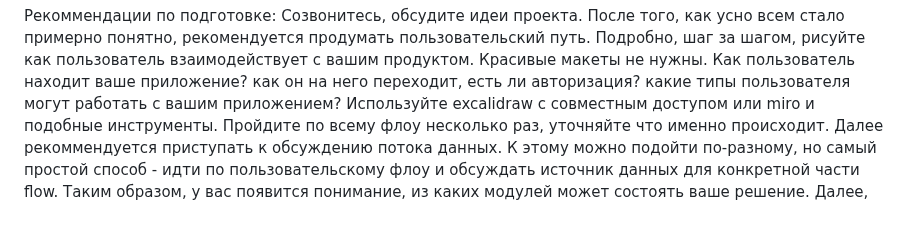
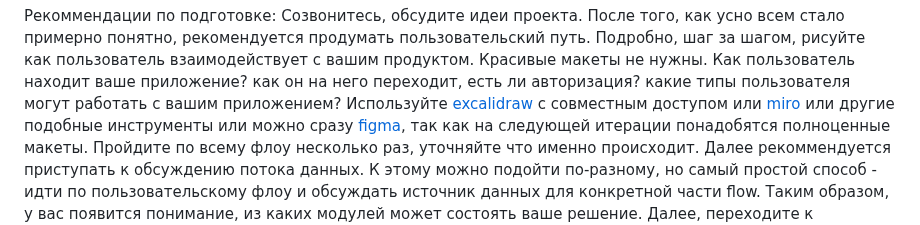
Before and after one commit to stepancar-web-programming/readme, a Markdown page: PROJECT.md, the part around one of its changes. Drawn GitHub-style.

```diff
--- a/PROJECT.md
+++ b/PROJECT.md
@@ -129,7 +129,7 @@ https://github.com/stepancar-web-programming/readme/blob/master/projects.json
 После того, как усно всем стало примерно понятно, рекомендуется продумать пользовательский путь.
 Подробно, шаг за шагом, рисуйте как пользователь взаимодействует с вашим продуктом.
 Красивые макеты не нужны. Как пользователь находит ваше приложение? как он на него переходит, есть ли авторизация? какие типы пользователя могут работать с вашим приложением?
-Используйте excalidraw с совместным доступом или miro и подобные инструменты.
+Используйте [excalidraw](https://excalidraw.com/) с совместным доступом или [miro](https://miro.com/) или другие подобные инструменты или можно сразу [figma](https://www.figma.com/), так как на следующей итерации понадобятся полноценные макеты.
 Пройдите по всему флоу несколько раз, уточняйте что именно происходит.
 Далее рекоммендуется приступать к обсуждению потока данных.
 К этому можно подойти по-разному, но самый простой способ - идти по пользовательскому флоу и обсуждать источник данных для конкретной части flow.
```
Also changed, not shown: other parts of PROJECT.md (+1 -1 lines).
